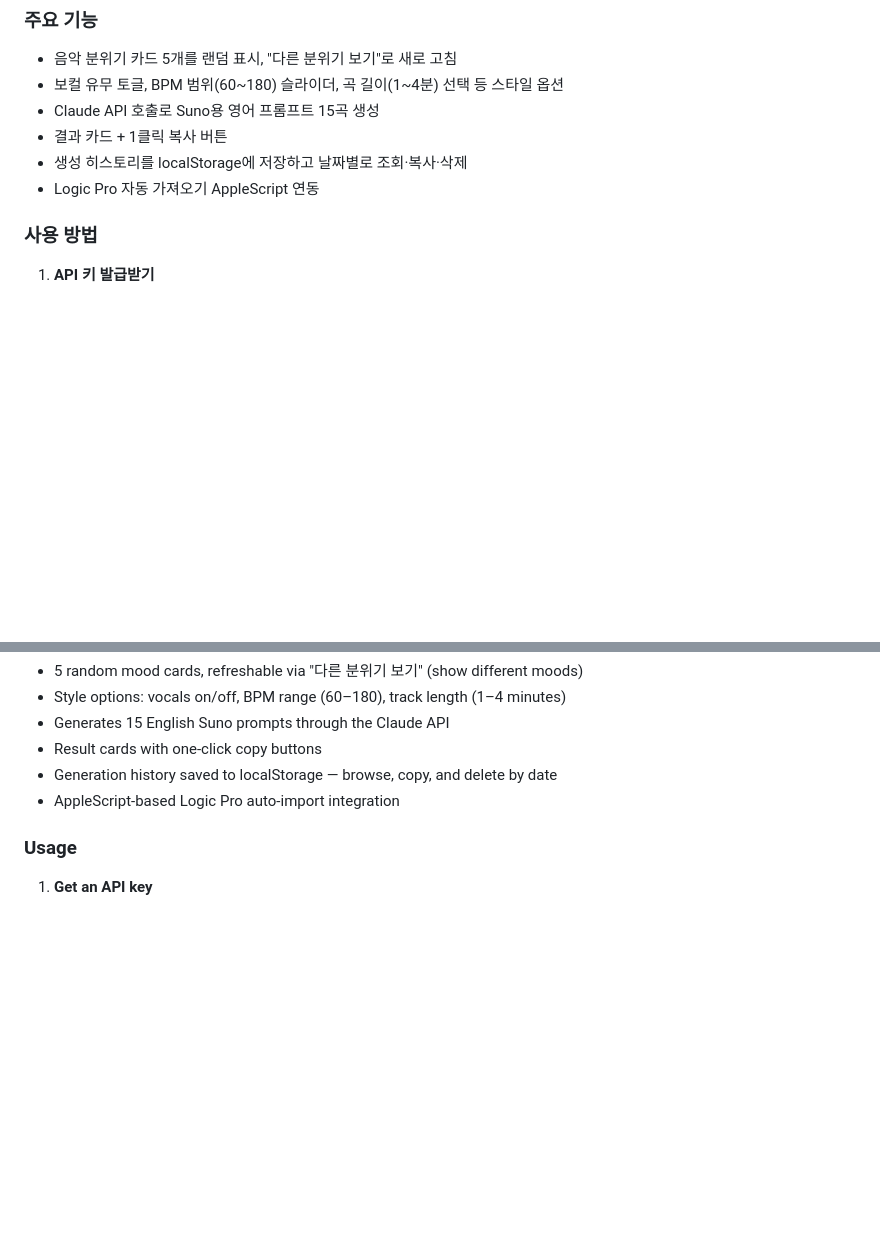
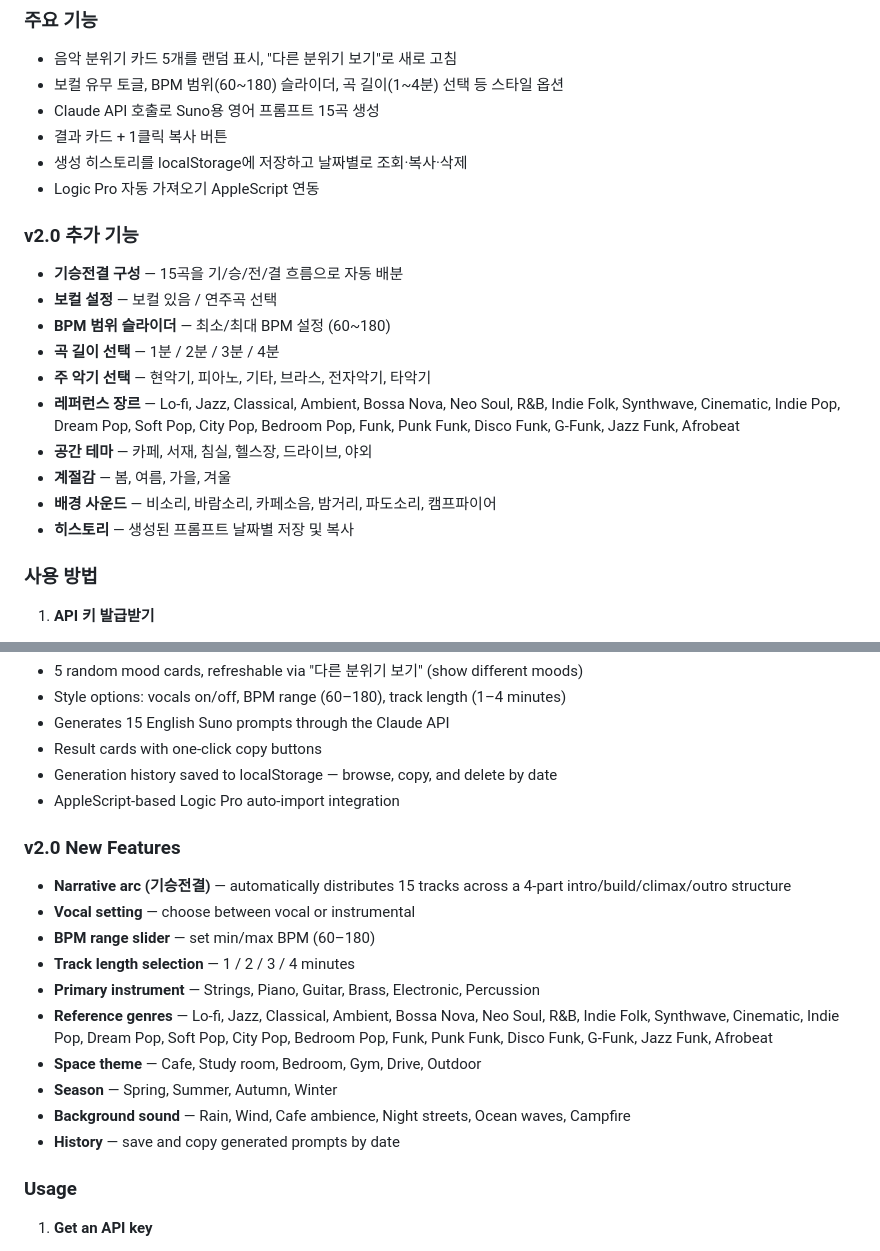
Before and after one commit to yoon-122/suno-prompt-agent, a Markdown page: README.md, 2 parts joined by grey strips. GitHub-like rendering; blank space fills up the shorter version.

Commit message:
docs: add v2.0 feature list to README (ko/en)
Co-Authored-By: Claude Sonnet 4.6 <noreply@anthropic.com>

```diff
--- a/README.md
+++ b/README.md
@@ -21,6 +21,18 @@ Suno Prompt Generator는 Anthropic Claude API를 이용해 선택한 음악 분
 - 결과 카드 + 1클릭 복사 버튼
 - 생성 히스토리를 localStorage에 저장하고 날짜별로 조회·복사·삭제
 - Logic Pro 자동 가져오기 AppleScript 연동
+
+### v2.0 추가 기능
+- **기승전결 구성** — 15곡을 기/승/전/결 흐름으로 자동 배분
+- **보컬 설정** — 보컬 있음 / 연주곡 선택
+- **BPM 범위 슬라이더** — 최소/최대 BPM 설정 (60~180)
+- **곡 길이 선택** — 1분 / 2분 / 3분 / 4분
+- **주 악기 선택** — 현악기, 피아노, 기타, 브라스, 전자악기, 타악기
+- **레퍼런스 장르** — Lo-fi, Jazz, Classical, Ambient, Bossa Nova, Neo Soul, R&B, Indie Folk, Synthwave, Cinematic, Indie Pop, Dream Pop, Soft Pop, City Pop, Bedroom Pop, Funk, Punk Funk, Disco Funk, G-Funk, Jazz Funk, Afrobeat
+- **공간 테마** — 카페, 서재, 침실, 헬스장, 드라이브, 야외
+- **계절감** — 봄, 여름, 가을, 겨울
+- **배경 사운드** — 비소리, 바람소리, 카페소음, 밤거리, 파도소리, 캠프파이어
+- **히스토리** — 생성된 프롬프트 날짜별 저장 및 복사
 
 ### 사용 방법
 
@@ -110,6 +122,18 @@ imports your finished audio files in order.
 - Generation history saved to localStorage — browse, copy, and delete by date
 - AppleScript-based Logic Pro auto-import integration
 
+### v2.0 New Features
+- **Narrative arc (기승전결)** — automatically distributes 15 tracks across a 4-part intro/build/climax/outro structure
+- **Vocal setting** — choose between vocal or instrumental
+- **BPM range slider** — set min/max BPM (60–180)
+- **Track length selection** — 1 / 2 / 3 / 4 minutes
+- **Primary instrument** — Strings, Piano, Guitar, Brass, Electronic, Percussion
+- **Reference genres** — Lo-fi, Jazz, Classical, Ambient, Bossa Nova, Neo Soul, R&B, Indie Folk, Synthwave, Cinematic, Indie Pop, Dream Pop, Soft Pop, City Pop, Bedroom Pop, Funk, Punk Funk, Disco Funk, G-Funk, Jazz Funk, Afrobeat
+- **Space theme** — Cafe, Study room, Bedroom, Gym, Drive, Outdoor
+- **Season** — Spring, Summer, Autumn, Winter
+- **Background sound** — Rain, Wind, Cafe ambience, Night streets, Ocean waves, Campfire
+- **History** — save and copy generated prompts by date
+
 ### Usage
 
 1. **Get an API key**
```
